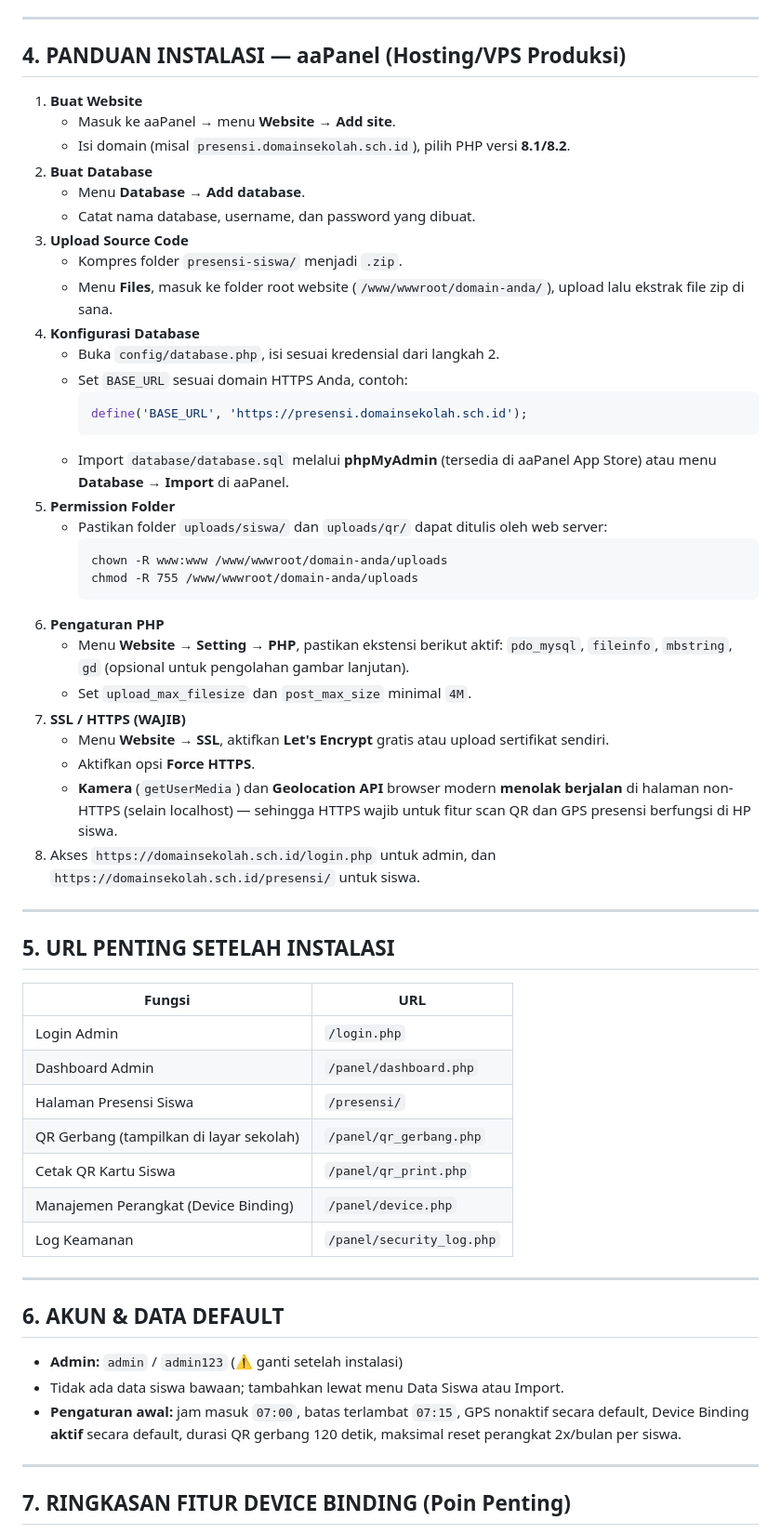
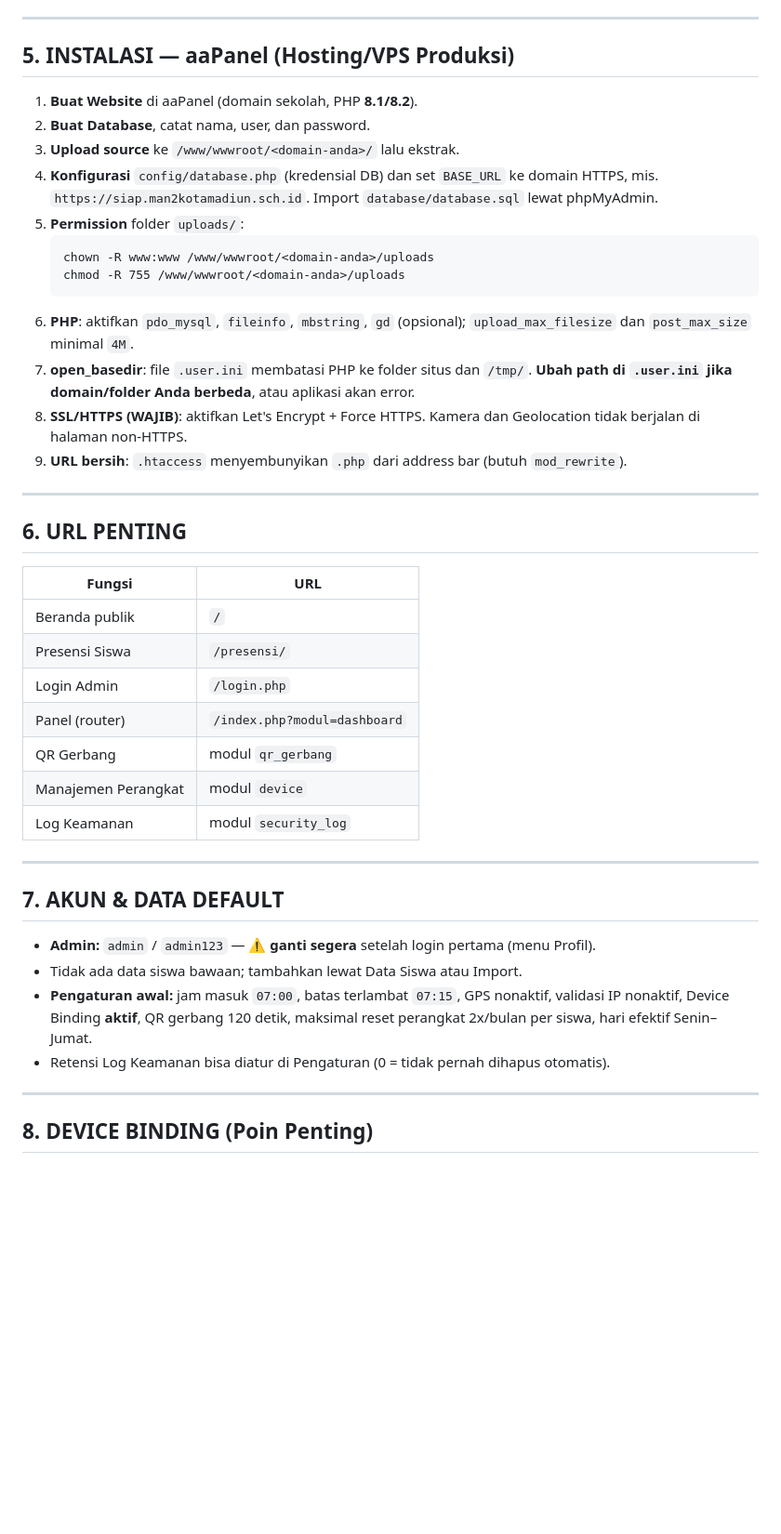
Before and after one commit to bhramadya/siap.man2kotamadiun.sch.id, a Markdown page: README.md, the part around one of its changes. Shown at 93% size. Rendered like a GitHub page; blank space fills up the shorter version.

Commit message:
Revise README for project name and installation steps
Update project name and installation instructions in README.

````diff
--- a/README.md
+++ b/README.md
@@ -79,70 +87,52 @@ browser **mewajibkan secure context (HTTPS)** di luar localhost.
 
 ---
 
-## 4. PANDUAN INSTALASI — aaPanel (Hosting/VPS Produksi)
+## 5. INSTALASI — aaPanel (Hosting/VPS Produksi)
 
-1. **Buat Website**
-   - Masuk ke aaPanel → menu **Website** → **Add site**.
-   - Isi domain (misal `presensi.domainsekolah.sch.id`), pilih PHP versi **8.1/8.2**.
-2. **Buat Database**
-   - Menu **Database** → **Add database**.
-   - Catat nama database, username, dan password yang dibuat.
-3. **Upload Source Code**
-   - Kompres folder `presensi-siswa/` menjadi `.zip`.
-   - Menu **Files**, masuk ke folder root website (`/www/wwwroot/domain-anda/`),
-     upload lalu ekstrak file zip di sana.
-4. **Konfigurasi Database**
-   - Buka `config/database.php`, isi sesuai kredensial dari langkah 2.
-   - Set `BASE_URL` sesuai domain HTTPS Anda, contoh:
-     ```php
-     define('BASE_URL', 'https://presensi.domainsekolah.sch.id');
-     ```
-   - Import `database/database.sql` melalui **phpMyAdmin** (tersedia di aaPanel App Store)
-     atau menu **Database → Import** di aaPanel.
-5. **Permission Folder**
-   - Pastikan folder `uploads/siswa/` dan `uploads/qr/` dapat ditulis oleh web server:
-     ```
-     chown -R www:www /www/wwwroot/domain-anda/uploads
-     chmod -R 755 /www/wwwroot/domain-anda/uploads
-     ```
-6. **Pengaturan PHP**
-   - Menu **Website → Setting → PHP**, pastikan ekstensi berikut aktif:
-     `pdo_mysql`, `fileinfo`, `mbstring`, `gd` (opsional untuk pengolahan gambar lanjutan).
-   - Set `upload_max_filesize` dan `post_max_size` minimal `4M`.
-7. **SSL / HTTPS (WAJIB)**
-   - Menu **Website → SSL**, aktifkan **Let's Encrypt** gratis atau upload sertifikat sendiri.
-   - Aktifkan opsi **Force HTTPS**.
-   - **Kamera** (`getUserMedia`) dan **Geolocation API** browser modern **menolak berjalan**
-     di halaman non-HTTPS (selain localhost) — sehingga HTTPS wajib untuk fitur scan QR
-     dan GPS presensi berfungsi di HP siswa.
-8. Akses `https://domainsekolah.sch.id/login.php` untuk admin, dan
-   `https://domainsekolah.sch.id/presensi/` untuk siswa.
+1. **Buat Website** di aaPanel (domain sekolah, PHP **8.1/8.2**).
+2. **Buat Database**, catat nama, user, dan password.
+3. **Upload source** ke `/www/wwwroot/<domain-anda>/` lalu ekstrak.
+4. **Konfigurasi** `config/database.php` (kredensial DB) dan set `BASE_URL` ke domain HTTPS,
+   mis. `https://siap.man2kotamadiun.sch.id`. Import `database/database.sql` lewat phpMyAdmin.
+5. **Permission** folder `uploads/`:
+   ```
+   chown -R www:www /www/wwwroot/<domain-anda>/uploads
+   chmod -R 755 /www/wwwroot/<domain-anda>/uploads
+   ```
+6. **PHP**: aktifkan `pdo_mysql`, `fileinfo`, `mbstring`, `gd` (opsional);
+   `upload_max_filesize` dan `post_max_size` minimal `4M`.
+7. **open_basedir**: file `.user.ini` membatasi PHP ke folder situs dan `/tmp/`.
+   **Ubah path di `.user.ini` jika domain/folder Anda berbeda**, atau aplikasi akan error.
+8. **SSL/HTTPS (WAJIB)**: aktifkan Let's Encrypt + Force HTTPS. Kamera dan Geolocation
+   tidak berjalan di halaman non-HTTPS.
+9. **URL bersih**: `.htaccess` menyembunyikan `.php` dari address bar (butuh `mod_rewrite`).
 
 ---
 
-## 5. URL PENTING SETELAH INSTALASI
+## 6. URL PENTING
 
-| Fungsi                                  | URL                       |
-| --------------------------------------- | ------------------------- |
-| Login Admin                             | `/login.php`              |
-| Dashboard Admin                         | `/panel/dashboard.php`    |
-| Halaman Presensi Siswa                  | `/presensi/`              |
-| QR Gerbang (tampilkan di layar sekolah) | `/panel/qr_gerbang.php`   |
-| Cetak QR Kartu Siswa                    | `/panel/qr_print.php`     |
-| Manajemen Perangkat (Device Binding)    | `/panel/device.php`       |
-| Log Keamanan                            | `/panel/security_log.php` |
+| Fungsi | URL |
+|---|---|
+| Beranda publik | `/` |
+| Presensi Siswa | `/presensi/` |
+| Login Admin | `/login.php` |
+| Panel (router) | `/index.php?modul=dashboard` |
+| QR Gerbang | modul `qr_gerbang` |
+| Manajemen Perangkat | modul `device` |
+| Log Keamanan | modul `security_log` |
 
 ---
 
-## 6. AKUN & DATA DEFAULT
+## 7. AKUN & DATA DEFAULT
 
-- **Admin:** `admin` / `admin123` (⚠️ ganti setelah instalasi)
-- Tidak ada data siswa bawaan; tambahkan lewat menu Data Siswa atau Import.
-- **Pengaturan awal:** jam masuk `07:00`, batas terlambat `07:15`, GPS nonaktif secara
-  default, Device Binding **aktif** secara default, durasi QR gerbang 120 detik,
-  maksimal reset perangkat 2x/bulan per siswa.
+- **Admin:** `admin` / `admin123` — ⚠️ **ganti segera** setelah login pertama (menu Profil).
+- Tidak ada data siswa bawaan; tambahkan lewat Data Siswa atau Import.
+- **Pengaturan awal:** jam masuk `07:00`, batas terlambat `07:15`, GPS nonaktif,
+  validasi IP nonaktif, Device Binding **aktif**, QR gerbang 120 detik,
+  maksimal reset perangkat 2x/bulan per siswa, hari efektif Senin–Jumat.
+- Retensi Log Keamanan bisa diatur di Pengaturan (0 = tidak pernah dihapus otomatis).
 
 ---
 
-## 7. RINGKASAN FITUR DEVICE BINDING (Poin Penting)
+## 8. DEVICE BINDING (Poin Penting)
 
````
Also changed, not shown: other parts of README.md (+117 -109 lines).
